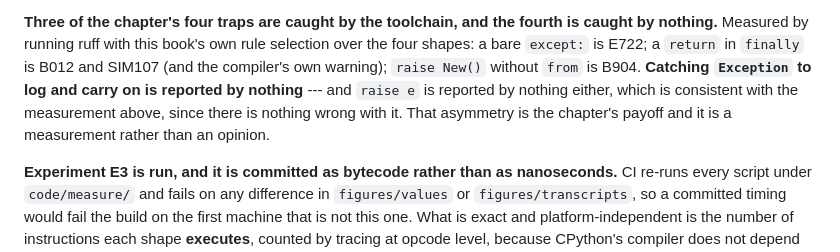
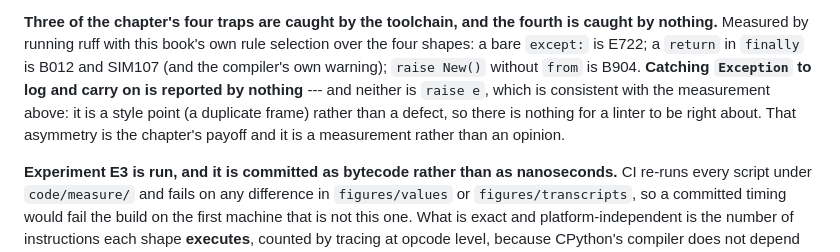
Before and after one commit to konradcinkusz/python-for-csharp-developers, a Markdown page: CLAUDE.md, the part around the change. Rendered like a GitHub page.

Commit message:
Soften one clause in the pass note: raise e is a style point, not a non-defect
The note said there is 'nothing wrong with' raise e, which is stronger than
what the chapter says. The duplicate frame is noise and bare raise is still
the better habit; what the measurement establishes is that nothing is lost,
not that nothing is worth saying.

Co-Authored-By: Claude <noreply@anthropic.com>
Claude-Session: https://claude.ai/code/session_01SGwWMjXWP7XwzXsojE2iiu

```diff
--- a/CLAUDE.md
+++ b/CLAUDE.md
@@ -751,10 +751,10 @@ fourth is caught by nothing.** Measured by running ruff with this book's own
 rule selection over the four shapes: a bare `except:` is E722; a `return` in
 `finally` is B012 and SIM107 (and the compiler's own warning); `raise New()`
 without `from` is B904. **Catching `Exception` to log and carry on is
-reported by nothing** --- and `raise e` is reported by nothing either, which
-is consistent with the measurement above, since there is nothing wrong with
-it. That asymmetry is the chapter's payoff and it is a measurement rather
-than an opinion.
+reported by nothing** --- and neither is `raise e`, which is consistent with
+the measurement above: it is a style point (a duplicate frame) rather than a
+defect, so there is nothing for a linter to be right about. That asymmetry is
+the chapter's payoff and it is a measurement rather than an opinion.
 
 **Experiment E3 is run, and it is committed as bytecode rather than as
 nanoseconds.** CI re-runs every script under `code/measure/` and fails on any
```
